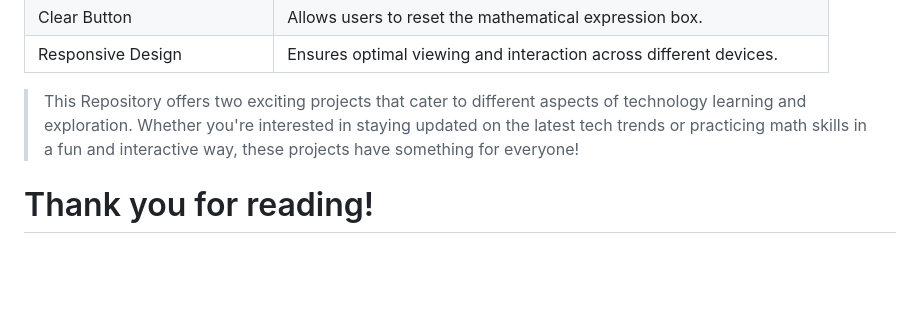
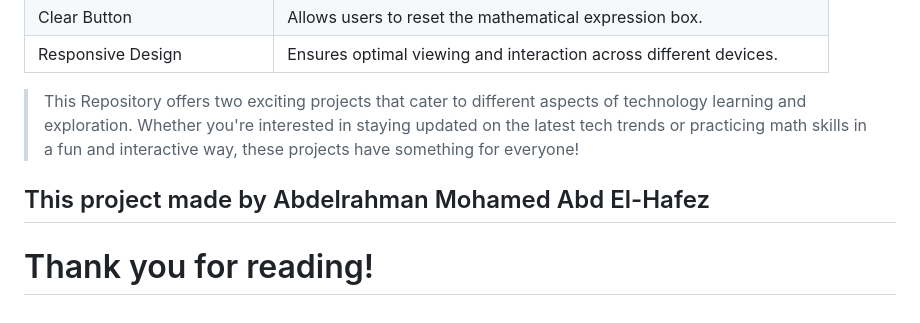
Before and after one commit to 3bdelr7man-dev-so8yr/DECI-Project, a Markdown page: README.md, the part around the change. GitHub-like rendering; blank space fills up the shorter version.

```diff
--- a/README.md
+++ b/README.md
@@ -33,5 +33,5 @@ The KidCalc Dashboard Page serves as the main interface for users to interact wi
 | Responsive Design       | Ensures optimal viewing and interaction across different devices.                                        |
 
 > This Repository offers two exciting projects that cater to different aspects of technology learning and exploration. Whether you're interested in staying updated on the latest tech trends or practicing math skills in a fun and interactive way, these projects have something for everyone!
-
+## This project made by Abdelrahman Mohamed Abd El-Hafez
 # Thank you for reading!
```
